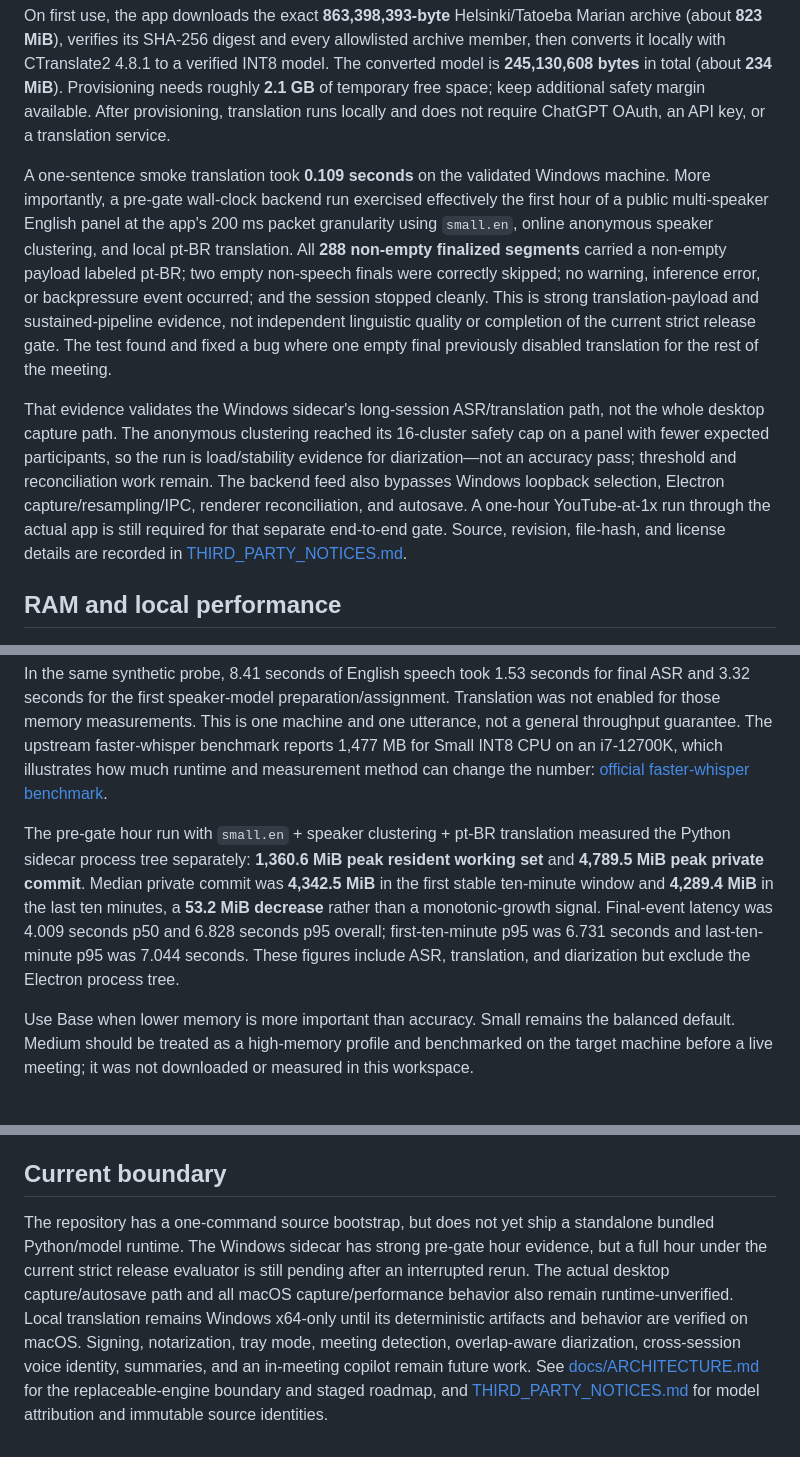
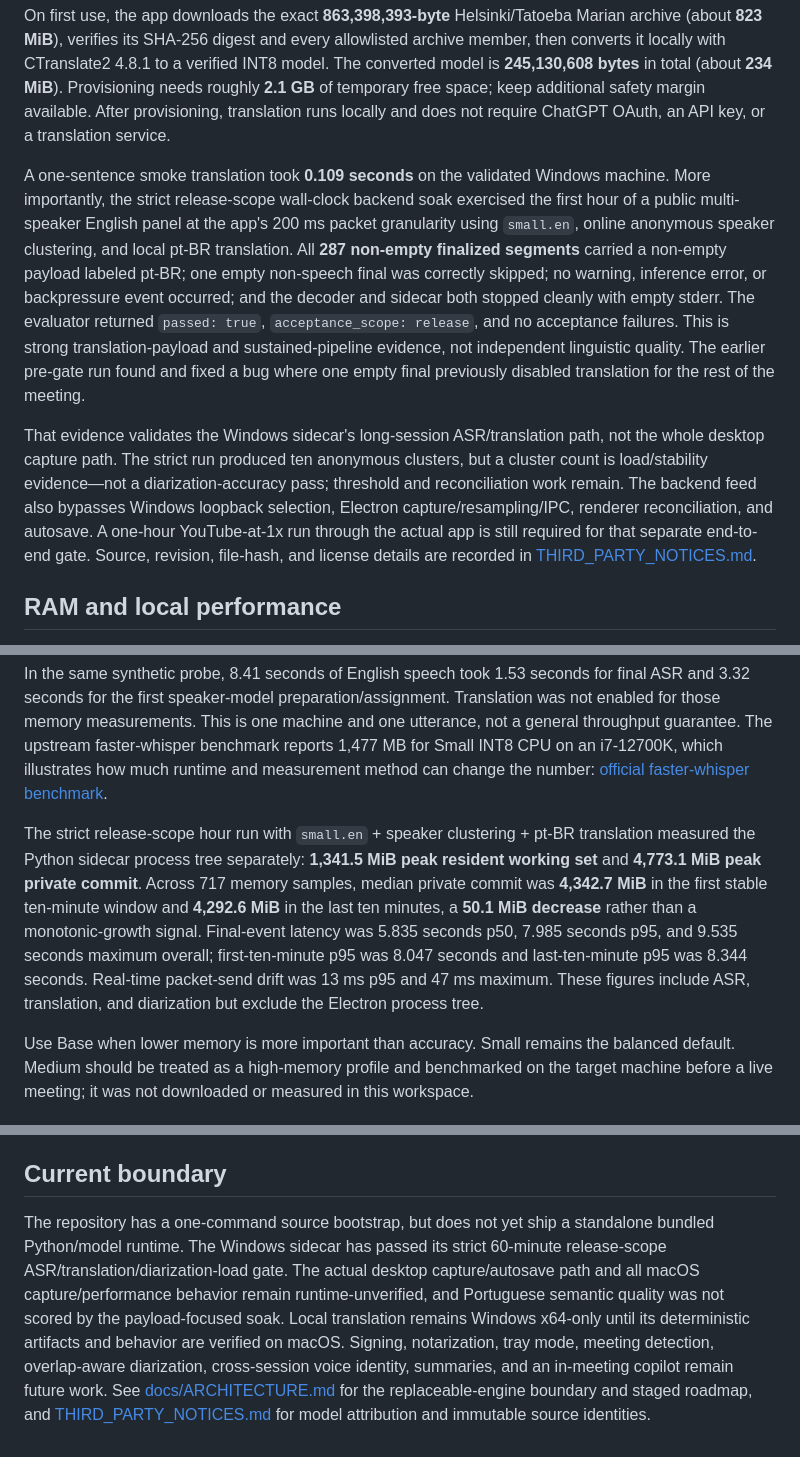
Before and after one commit to luchdom/whisper, a Markdown page: README.md, 3 parts joined by grey strips. GitHub-like rendering.

```diff
--- a/README.md
+++ b/README.md
@@ -120,9 +120,9 @@ The English transcript remains canonical. The app translates only finalized segm
 
 On first use, the app downloads the exact **863,398,393-byte** Helsinki/Tatoeba Marian archive (about **823 MiB**), verifies its SHA-256 digest and every allowlisted archive member, then converts it locally with CTranslate2 4.8.1 to a verified INT8 model. The converted model is **245,130,608 bytes** in total (about **234 MiB**). Provisioning needs roughly **2.1 GB** of temporary free space; keep additional safety margin available. After provisioning, translation runs locally and does not require ChatGPT OAuth, an API key, or a translation service.
 
-A one-sentence smoke translation took **0.109 seconds** on the validated Windows machine. More importantly, a pre-gate wall-clock backend run exercised effectively the first hour of a public multi-speaker English panel at the app's 200 ms packet granularity using `small.en`, online anonymous speaker clustering, and local pt-BR translation. All **288 non-empty finalized segments** carried a non-empty payload labeled pt-BR; two empty non-speech finals were correctly skipped; no warning, inference error, or backpressure event occurred; and the session stopped cleanly. This is strong translation-payload and sustained-pipeline evidence, not independent linguistic quality or completion of the current strict release gate. The test found and fixed a bug where one empty final previously disabled translation for the rest of the meeting.
+A one-sentence smoke translation took **0.109 seconds** on the validated Windows machine. More importantly, the strict release-scope wall-clock backend soak exercised the first hour of a public multi-speaker English panel at the app's 200 ms packet granularity using `small.en`, online anonymous speaker clustering, and local pt-BR translation. All **287 non-empty finalized segments** carried a non-empty payload labeled pt-BR; one empty non-speech final was correctly skipped; no warning, inference error, or backpressure event occurred; and the decoder and sidecar both stopped cleanly with empty stderr. The evaluator returned `passed: true`, `acceptance_scope: release`, and no acceptance failures. This is strong translation-payload and sustained-pipeline evidence, not independent linguistic quality. The earlier pre-gate run found and fixed a bug where one empty final previously disabled translation for the rest of the meeting.
 
-That evidence validates the Windows sidecar's long-session ASR/translation path, not the whole desktop capture path. The anonymous clustering reached its 16-cluster safety cap on a panel with fewer expected participants, so the run is load/stability evidence for diarization—not an accuracy pass; threshold and reconciliation work remain. The backend feed also bypasses Windows loopback selection, Electron capture/resampling/IPC, renderer reconciliation, and autosave. A one-hour YouTube-at-1x run through the actual app is still required for that separate end-to-end gate. Source, revision, file-hash, and license details are recorded in [THIRD_PARTY_NOTICES.md](THIRD_PARTY_NOTICES.md).
+That evidence validates the Windows sidecar's long-session ASR/translation path, not the whole desktop capture path. The strict run produced ten anonymous clusters, but a cluster count is load/stability evidence—not a diarization-accuracy pass; threshold and reconciliation work remain. The backend feed also bypasses Windows loopback selection, Electron capture/resampling/IPC, renderer reconciliation, and autosave. A one-hour YouTube-at-1x run through the actual app is still required for that separate end-to-end gate. Source, revision, file-hash, and license details are recorded in [THIRD_PARTY_NOTICES.md](THIRD_PARTY_NOTICES.md).
 
 ## RAM and local performance
 
@@ -135,7 +135,7 @@ Small is reasonable for a desktop AI application, but it is not a tiny tray util
 
 In the same synthetic probe, 8.41 seconds of English speech took 1.53 seconds for final ASR and 3.32 seconds for the first speaker-model preparation/assignment. Translation was not enabled for those memory measurements. This is one machine and one utterance, not a general throughput guarantee. The upstream faster-whisper benchmark reports 1,477 MB for Small INT8 CPU on an i7-12700K, which illustrates how much runtime and measurement method can change the number: [official faster-whisper benchmark](https://github.com/SYSTRAN/faster-whisper#benchmark).
 
-The pre-gate hour run with `small.en` + speaker clustering + pt-BR translation measured the Python sidecar process tree separately: **1,360.6 MiB peak resident working set** and **4,789.5 MiB peak private commit**. Median private commit was **4,342.5 MiB** in the first stable ten-minute window and **4,289.4 MiB** in the last ten minutes, a **53.2 MiB decrease** rather than a monotonic-growth signal. Final-event latency was 4.009 seconds p50 and 6.828 seconds p95 overall; first-ten-minute p95 was 6.731 seconds and last-ten-minute p95 was 7.044 seconds. These figures include ASR, translation, and diarization but exclude the Electron process tree.
+The strict release-scope hour run with `small.en` + speaker clustering + pt-BR translation measured the Python sidecar process tree separately: **1,341.5 MiB peak resident working set** and **4,773.1 MiB peak private commit**. Across 717 memory samples, median private commit was **4,342.7 MiB** in the first stable ten-minute window and **4,292.6 MiB** in the last ten minutes, a **50.1 MiB decrease** rather than a monotonic-growth signal. Final-event latency was 5.835 seconds p50, 7.985 seconds p95, and 9.535 seconds maximum overall; first-ten-minute p95 was 8.047 seconds and last-ten-minute p95 was 8.344 seconds. Real-time packet-send drift was 13 ms p95 and 47 ms maximum. These figures include ASR, translation, and diarization but exclude the Electron process tree.
 
 Use Base when lower memory is more important than accuracy. Small remains the balanced default. Medium should be treated as a high-memory profile and benchmarked on the target machine before a live meeting; it was not downloaded or measured in this workspace.
 
@@ -179,4 +179,4 @@ After real Windows and macOS meeting evidence, the next decision can be made wit
 
 ## Current boundary
 
-The repository has a one-command source bootstrap, but does not yet ship a standalone bundled Python/model runtime. The Windows sidecar has strong pre-gate hour evidence, but a full hour under the current strict release evaluator is still pending after an interrupted rerun. The actual desktop capture/autosave path and all macOS capture/performance behavior also remain runtime-unverified. Local translation remains Windows x64-only until its deterministic artifacts and behavior are verified on macOS. Signing, notarization, tray mode, meeting detection, overlap-aware diarization, cross-session voice identity, summaries, and an in-meeting copilot remain future work. See [docs/ARCHITECTURE.md](docs/ARCHITECTURE.md) for the replaceable-engine boundary and staged roadmap, and [THIRD_PARTY_NOTICES.md](THIRD_PARTY_NOTICES.md) for model attribution and immutable source identities.
+The repository has a one-command source bootstrap, but does not yet ship a standalone bundled Python/model runtime. The Windows sidecar has passed its strict 60-minute release-scope ASR/translation/diarization-load gate. The actual desktop capture/autosave path and all macOS capture/performance behavior remain runtime-unverified, and Portuguese semantic quality was not scored by the payload-focused soak. Local translation remains Windows x64-only until its deterministic artifacts and behavior are verified on macOS. Signing, notarization, tray mode, meeting detection, overlap-aware diarization, cross-session voice identity, summaries, and an in-meeting copilot remain future work. See [docs/ARCHITECTURE.md](docs/ARCHITECTURE.md) for the replaceable-engine boundary and staged roadmap, and [THIRD_PARTY_NOTICES.md](THIRD_PARTY_NOTICES.md) for model attribution and immutable source identities.
```
Also changed, not shown: backend/README.md (+1 -1 lines), docs/ARCHITECTURE.md (+2 -2 lines).
